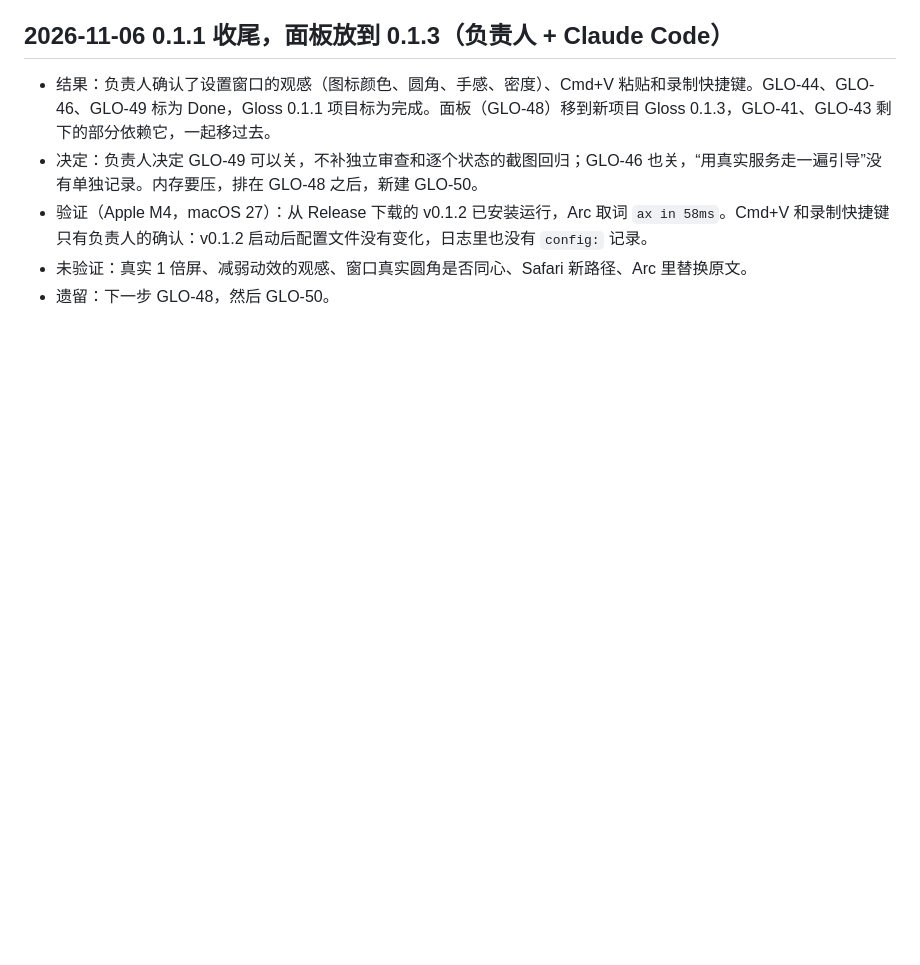
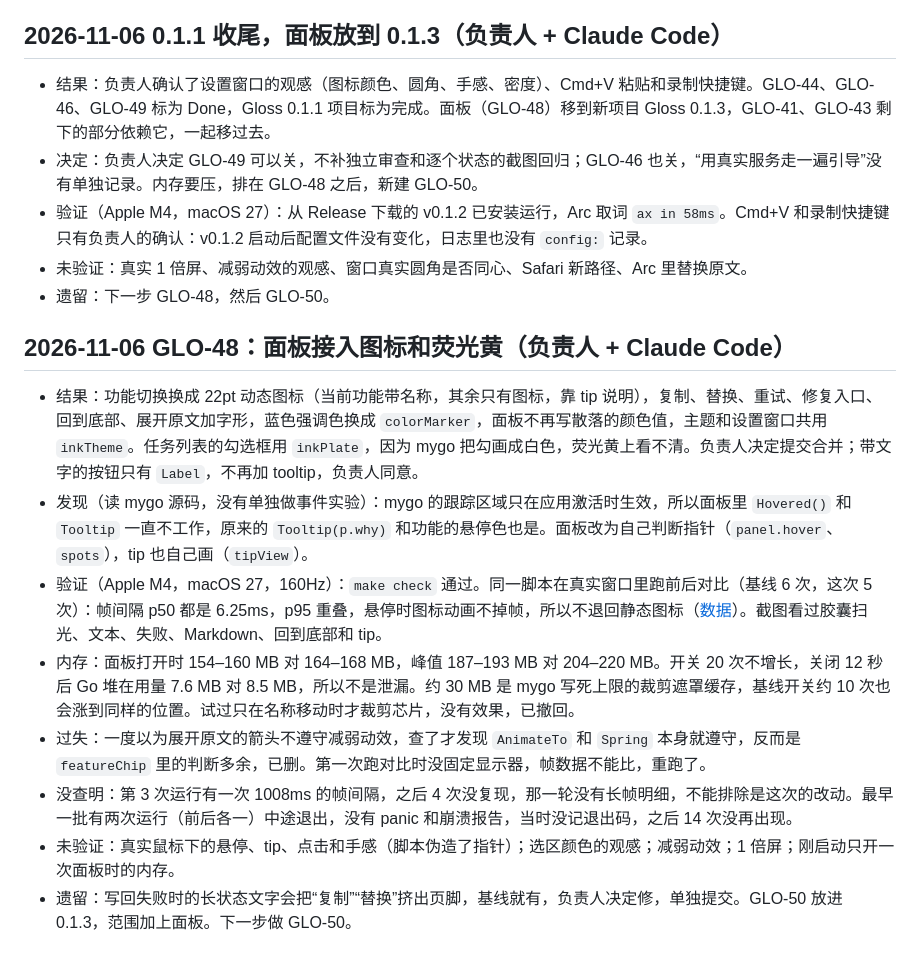
Before and after one commit to Yeman-sker/gloss, a Markdown page: docs/journal/2026-11.md, the part around the change. GitHub-like rendering; blank space fills up the shorter version.

```diff
--- a/docs/journal/2026-11.md
+++ b/docs/journal/2026-11.md
@@ -187,3 +187,14 @@
 - 验证（Apple M4，macOS 27）：从 Release 下载的 v0.1.2 已安装运行，Arc 取词 `ax in 58ms`。Cmd+V 和录制快捷键只有负责人的确认：v0.1.2 启动后配置文件没有变化，日志里也没有 `config:` 记录。
 - 未验证：真实 1 倍屏、减弱动效的观感、窗口真实圆角是否同心、Safari 新路径、Arc 里替换原文。
 - 遗留：下一步 GLO-48，然后 GLO-50。
+
+## 2026-11-06 GLO-48：面板接入图标和荧光黄（负责人 + Claude Code）
+
+- 结果：功能切换换成 22pt 动态图标（当前功能带名称，其余只有图标，靠 tip 说明），复制、替换、重试、修复入口、回到底部、展开原文加字形，蓝色强调色换成 `colorMarker`，面板不再写散落的颜色值，主题和设置窗口共用 `inkTheme`。任务列表的勾选框用 `inkPlate`，因为 mygo 把勾画成白色，荧光黄上看不清。负责人决定提交合并；带文字的按钮只有 `Label`，不再加 tooltip，负责人同意。
+- 发现（读 mygo 源码，没有单独做事件实验）：mygo 的跟踪区域只在应用激活时生效，所以面板里 `Hovered()` 和 `Tooltip` 一直不工作，原来的 `Tooltip(p.why)` 和功能的悬停色也是。面板改为自己判断指针（`panel.hover`、`spots`），tip 也自己画（`tipView`）。
+- 验证（Apple M4，macOS 27，160Hz）：`make check` 通过。同一脚本在真实窗口里跑前后对比（基线 6 次，这次 5 次）：帧间隔 p50 都是 6.25ms，p95 重叠，悬停时图标动画不掉帧，所以不退回静态图标（[数据](../research/2026-11-06-panel-icons.md)）。截图看过胶囊扫光、文本、失败、Markdown、回到底部和 tip。
+- 内存：面板打开时 154–160 MB 对 164–168 MB，峰值 187–193 MB 对 204–220 MB。开关 20 次不增长，关闭 12 秒后 Go 堆在用量 7.6 MB 对 8.5 MB，所以不是泄漏。约 30 MB 是 mygo 写死上限的裁剪遮罩缓存，基线开关约 10 次也会涨到同样的位置。试过只在名称移动时才裁剪芯片，没有效果，已撤回。
+- 过失：一度以为展开原文的箭头不遵守减弱动效，查了才发现 `AnimateTo` 和 `Spring` 本身就遵守，反而是 `featureChip` 里的判断多余，已删。第一次跑对比时没固定显示器，帧数据不能比，重跑了。
+- 没查明：第 3 次运行有一次 1008ms 的帧间隔，之后 4 次没复现，那一轮没有长帧明细，不能排除是这次的改动。最早一批有两次运行（前后各一）中途退出，没有 panic 和崩溃报告，当时没记退出码，之后 14 次没再出现。
+- 未验证：真实鼠标下的悬停、tip、点击和手感（脚本伪造了指针）；选区颜色的观感；减弱动效；1 倍屏；刚启动只开一次面板时的内存。
+- 遗留：写回失败时的长状态文字会把“复制”“替换”挤出页脚，基线就有，负责人决定修，单独提交。GLO-50 放进 0.1.3，范围加上面板。下一步做 GLO-50。
```
Also changed, not shown: docs/STATUS.md (+9 -7 lines), docs/decisions/0011-ink-and-marker.md (+2 -2 lines), docs/research/2026-11-06-panel-icons.md (added, +114 -0 lines), docs/research/assets/2026-11-06-panel-sweep.png (added), docs/research/assets/2026-11-06-panel-tip.png (added), 7 other files.
